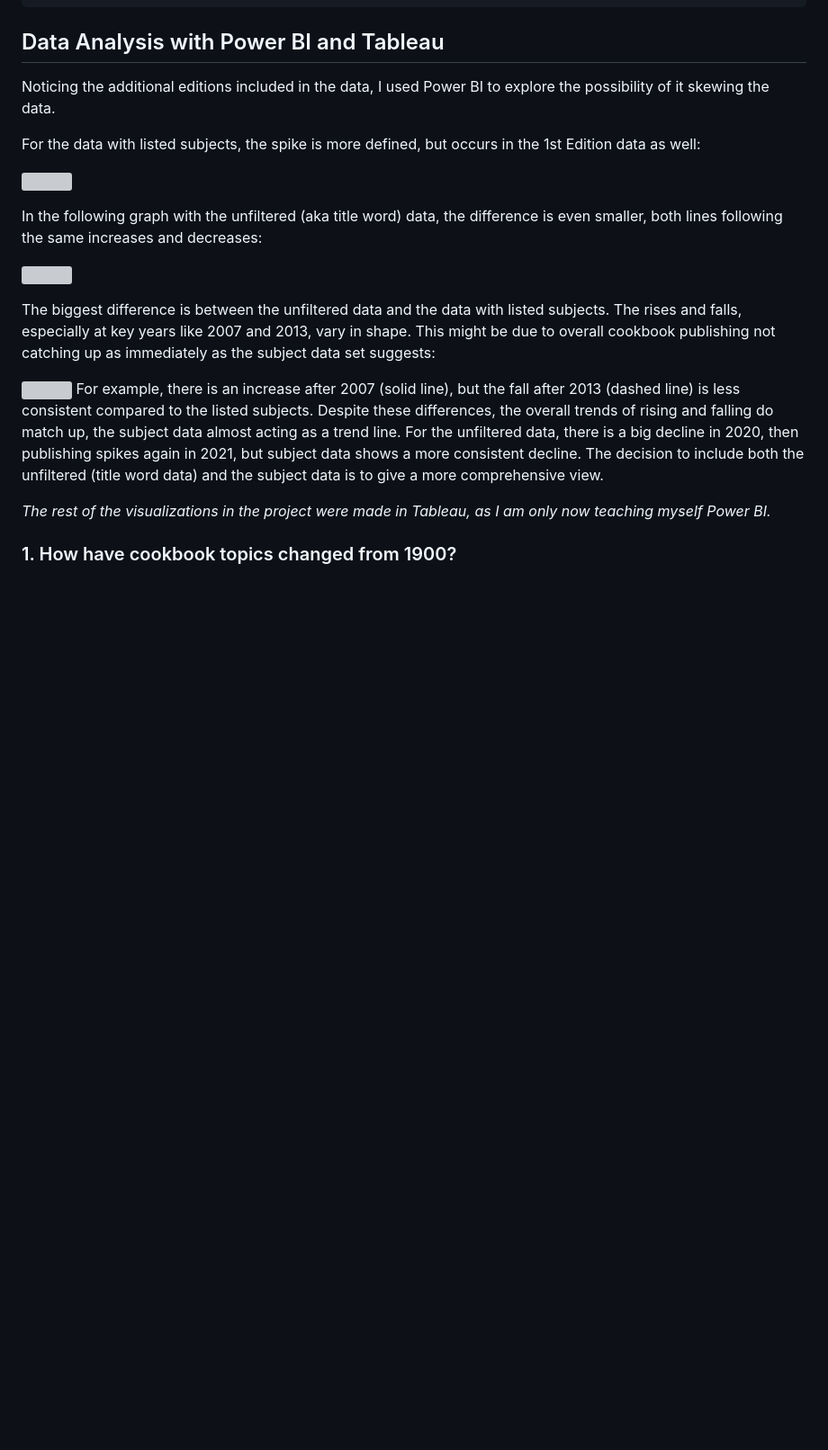
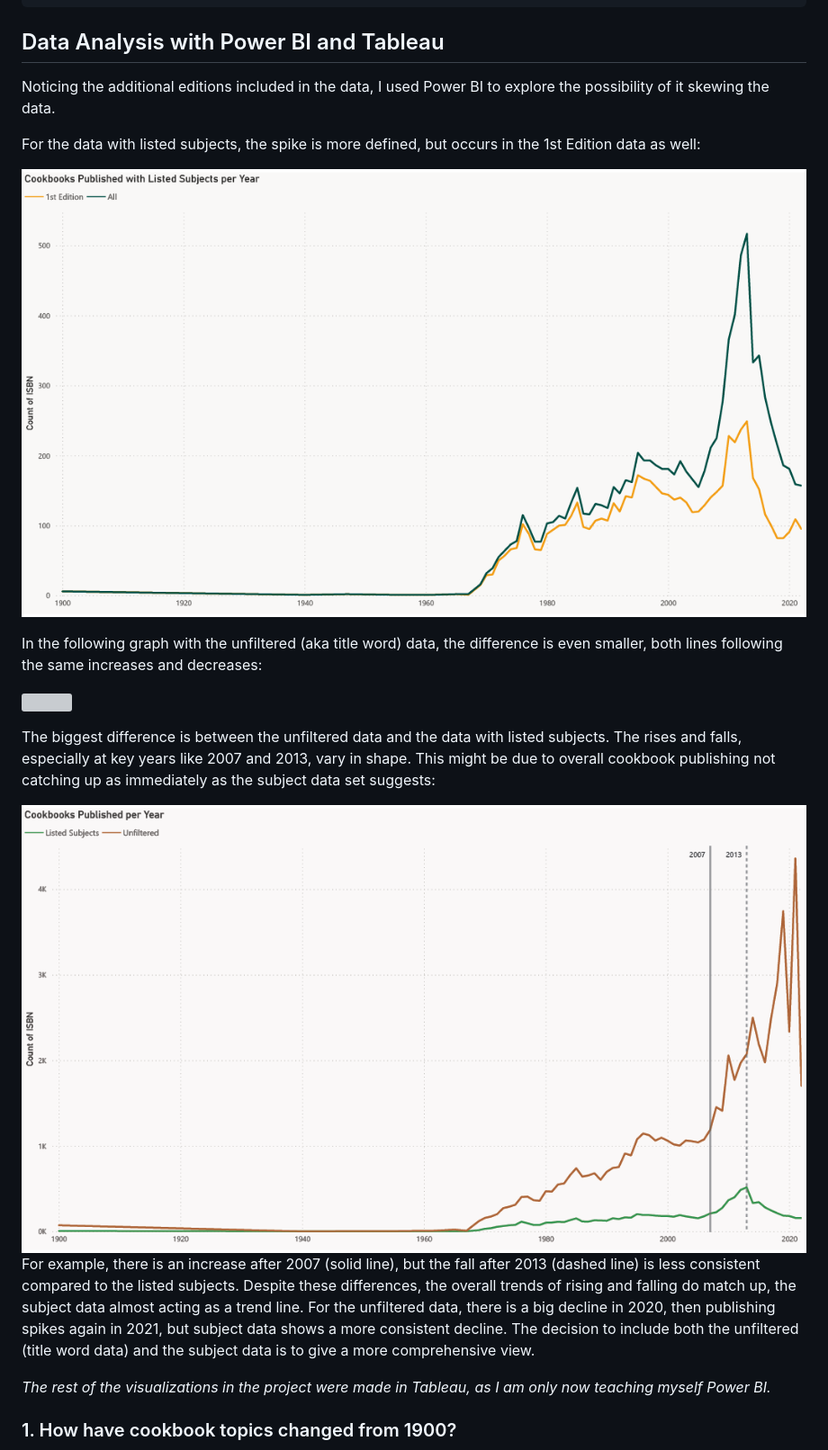
Before and after one commit to Maria-Catherine/Cookbook-Trends, a Markdown page: README.md, the part around the change printed below. Shown: that part at 90% size. Rendered like a GitHub page; blank space fills up the shorter version; grey boxes are pictures that could not be loaded.

```diff
--- a/README.md
+++ b/README.md
@@ -341,7 +341,7 @@ to explore the possibility of it skewing the data.
 For the data with listed subjects, the spike is more defined, but occurs
 in the 1st Edition data as well:
 
-![](Visualization_Filtered.png)
+![](https://github.com/Maria-Catherine/Cookbook-Trends/blob/main/Visualizations/Visualization_Filtered.png?raw=true)
 
 
 In the following graph with the unfiltered (aka title word) data, the
@@ -357,7 +357,7 @@ and 2013, vary in shape. This might be due to overall cookbook
 publishing not catching up as immediately as the subject data set
 suggests:
 
-![](Visualization_Overview.png) For example, there is an increase after
+![](https://github.com/Maria-Catherine/Cookbook-Trends/blob/main/Visualizations/Visualization_Overview.png?raw=true) For example, there is an increase after
 2007 (solid line), but the fall after 2013 (dashed line) is less
 consistent compared to the listed subjects. Despite these differences,
 the overall trends of rising and falling do match up, the subject data
```
Also changed, not shown: other parts of README.md (+8 -8 lines).
